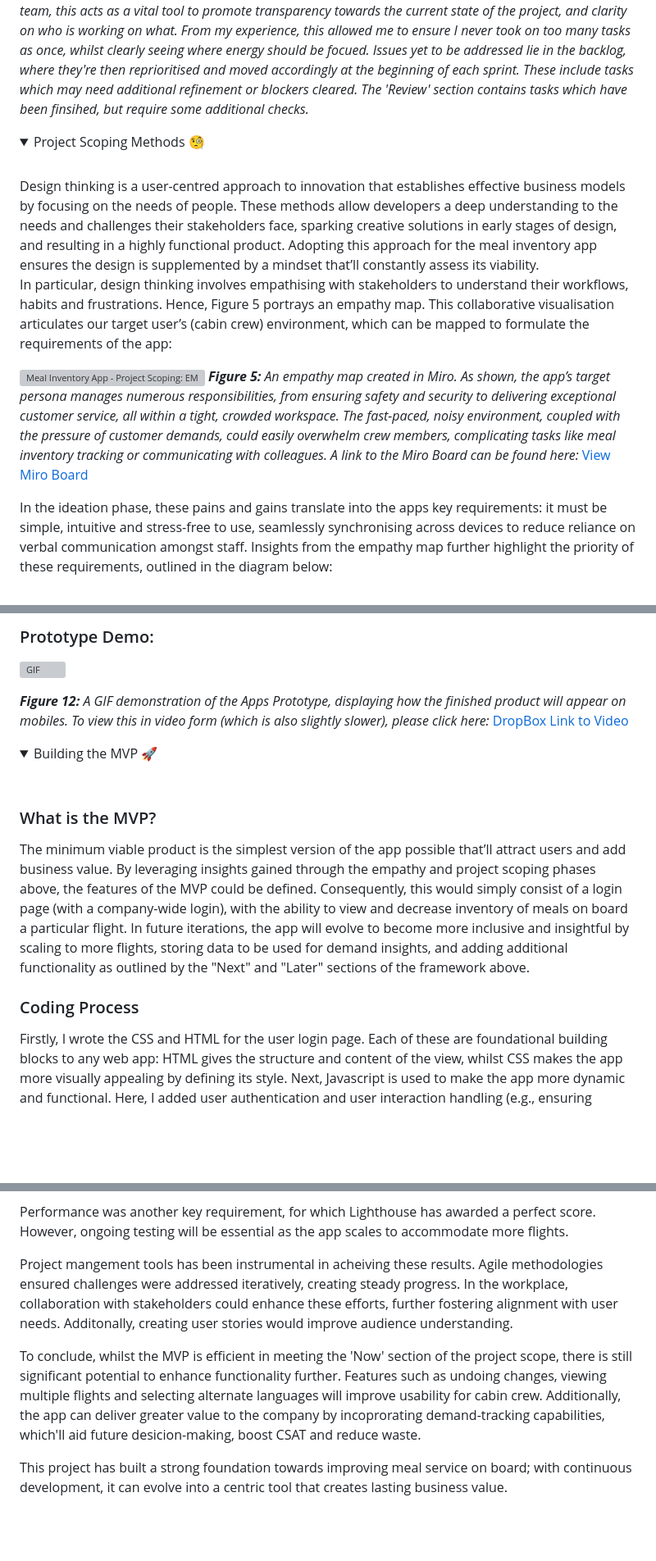
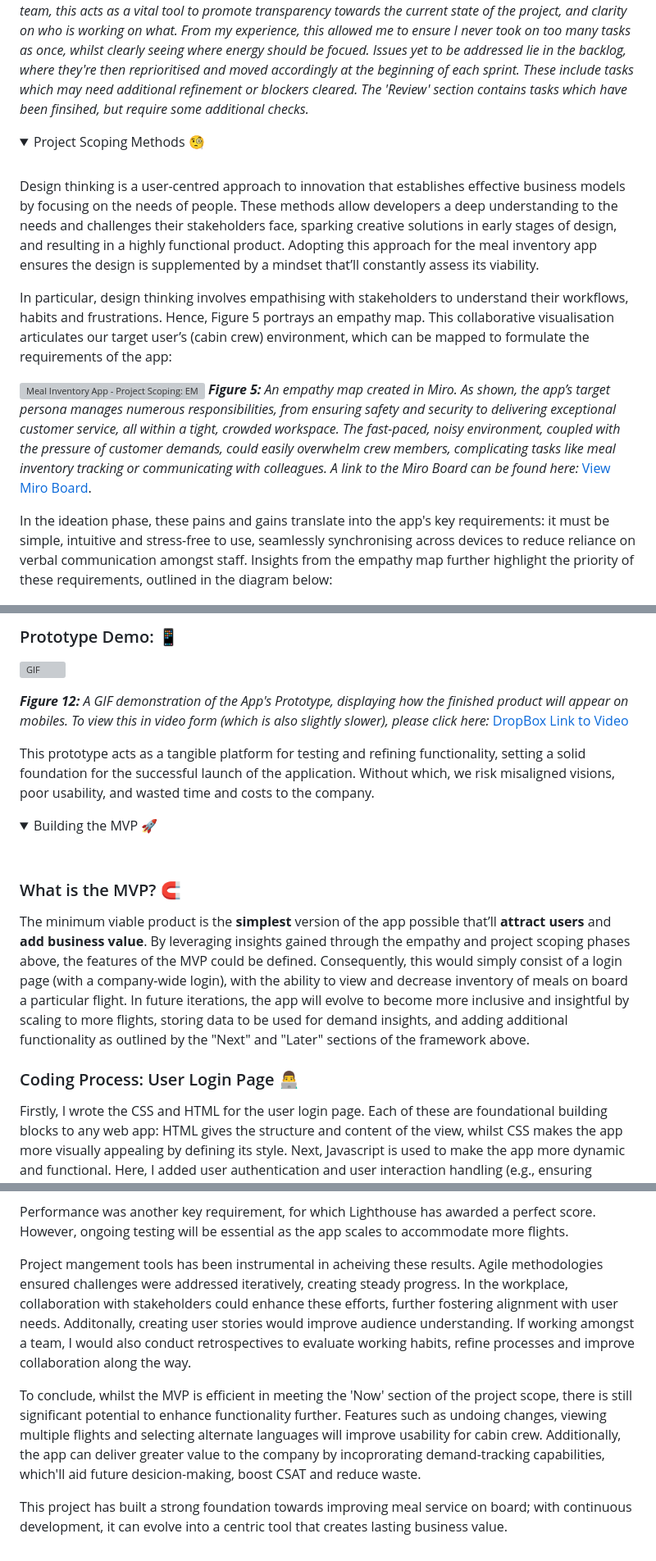
Before and after one commit to EllieMartin12/SE-Sum-1, a Markdown page: README.md, 3 parts joined by grey strips. Shown at 82% size. Rendered like a GitHub page; folded sections open; blank space fills up the shorter version; grey boxes are pictures that could not be loaded.

```diff
--- a/README.md
+++ b/README.md
@@ -154,16 +155,19 @@ _**Figure 4:** Use of a KanBan board to easily see the statuses of tasks at a gl
 
 </details>
 
+
+
 <details>
 <summary>Project Scoping Methods 🧐 </summary>
 <br>
+
 Design thinking is a user-centred approach to innovation that establishes effective business models by focusing on the needs of people. These methods allow developers a deep understanding to the needs and challenges their stakeholders face, sparking creative solutions in early stages of design, and resulting in a highly functional product. Adopting this approach for the meal inventory app ensures the design is supplemented by a mindset that’ll constantly assess its viability.
 
 In particular, design thinking involves empathising with stakeholders to understand their workflows, habits and frustrations. Hence, Figure 5 portrays an empathy map. This collaborative visualisation articulates our target user’s (cabin crew) environment, which can be mapped to formulate the requirements of the app:
 
 ![Meal Inventory App - Project Scoping: EMPATHY MAP](https://github.com/user-attachments/assets/bb7bc84d-9c31-4929-a737-e8bec288d5a3)
-_**Figure 5:** An empathy map created in Miro. As shown, the app’s target persona manages numerous responsibilities, from ensuring safety and security to delivering exceptional customer service, all within a tight, crowded workspace. The fast-paced, noisy environment, coupled with the pressure of customer demands, could easily overwhelm crew members, complicating tasks like meal inventory tracking or communicating with colleagues. A link to the Miro Board can be found here:_ [View Miro Board](https://miro.com/app/board/uXjVLyuCzXA=/?share_link_id=371914488981)
+_**Figure 5:** An empathy map created in Miro. As shown, the app’s target persona manages numerous responsibilities, from ensuring safety and security to delivering exceptional customer service, all within a tight, crowded workspace. The fast-paced, noisy environment, coupled with the pressure of customer demands, could easily overwhelm crew members, complicating tasks like meal inventory tracking or communicating with colleagues. A link to the Miro Board can be found here:_ [View Miro Board](https://miro.com/app/board/uXjVLyuCzXA=/?share_link_id=371914488981).
 
-In the ideation phase, these pains and gains translate into the apps key requirements: it must be simple, intuitive and stress-free to use, seamlessly synchronising across devices to reduce reliance on verbal communication amongst staff. Insights from the empathy map further highlight the priority of these requirements, outlined in the diagram below:
+In the ideation phase, these pains and gains translate into the app's key requirements: it must be simple, intuitive and stress-free to use, seamlessly synchronising across devices to reduce reliance on verbal communication amongst staff. Insights from the empathy map further highlight the priority of these requirements, outlined in the diagram below:
 
 ![Meal Inventory App - Project Scoping: PROJECT REQUIREMENTS](assets/Meal%20Inventory%20App%20-%20Project%20Scoping%20PROJECT%20REQUIREMENTS.jpeg)
@@ -214,10 +219,11 @@ _**Figure 11:** A vital part of the iterative development process is continuous
 
-### Prototype Demo:
+### Prototype Demo: 📱
 
 ![GIF](https://github.com/EllieMartin12/SE-Sum-1/blob/EllieMartin12-Prototype/Figma%20Design%20x1.5.gif)
 
-_**Figure 12:** A GIF demonstration of the Apps Prototype, displaying how the finished product will appear on mobiles. To view this in video form (which is also slightly slower), please click here:_ [DropBox Link to Video](https://www.dropbox.com/scl/fi/dmtddlj5gvi7umy6c5ta6/App-Prototype-Demo-Figma.mov?rlkey=ghj9ta90h2gkjdgs95zsftwl3&st=f7d4qckz&dl=0)
+_**Figure 12:** A GIF demonstration of the App's Prototype, displaying how the finished product will appear on mobiles. To view this in video form (which is also slightly slower), please click here:_ [DropBox Link to Video](https://www.dropbox.com/scl/fi/dmtddlj5gvi7umy6c5ta6/App-Prototype-Demo-Figma.mov?rlkey=ghj9ta90h2gkjdgs95zsftwl3&st=f7d4qckz&dl=0)
 
+This prototype acts as a tangible platform for testing and refining functionality, setting a solid foundation for the successful launch of the application. Without which, we risk misaligned visions, poor usability, and wasted time and costs to the company.
 
 </details>
 
@@ -227,11 +233,10 @@ _**Figure 12:** A GIF demonstration of the Apps Prototype, displaying how the fi
 <summary>Building the MVP 🚀</summary>
 <br>
 
-  ### What is the MVP?
+  ### What is the MVP?  🧲
+The minimum viable product is the **simplest** version of the app possible that’ll **attract users** and **add business value**. By leveraging insights gained through the empathy and project scoping phases above, the features of the MVP could be defined. Consequently, this would simply consist of a login page (with a company-wide login), with the ability to view and decrease inventory of meals on board a particular flight. In future iterations, the app will evolve to become more inclusive and insightful by scaling to more flights, storing data to be used for demand insights, and adding additional functionality as outlined by the "Next" and "Later" sections of the framework above.
 
-The minimum viable product is the simplest version of the app possible that’ll attract users and add business value. By leveraging insights gained through the empathy and project scoping phases above, the features of the MVP could be defined. Consequently, this would simply consist of a login page (with a company-wide login), with the ability to view and decrease inventory of meals on board a particular flight. In future iterations, the app will evolve to become more inclusive and insightful by scaling to more flights, storing data to be used for demand insights, and adding additional functionality as outlined by the "Next" and "Later" sections of the framework above.
-
-### Coding Process
+### Coding Process: User Login Page 👨‍💻
 
 Firstly, I wrote the CSS and HTML for the user login page. Each of these are foundational building blocks to any web app: HTML gives the structure and content of the view, whilst CSS makes the app more visually appealing by defining its style. Next, Javascript is used to make the app more dynamic and functional. Here, I added user authentication and user interaction handling (e.g., ensuring buttons are clickable and login details are processed). I chose a modular approach to ease the debugging and maintainability of the code:
 
@@ -528,11 +540,10 @@ With accessibility scores of 91 and 90, the app is well-positioned for initial d
 
 Performance was another key requirement, for which Lighthouse has awarded a perfect score. However, ongoing testing will be essential as the app scales to accommodate more flights.
 
-Project mangement tools has been instrumental in acheiving these results. Agile methodologies ensured challenges were addressed iteratively, creating steady progress. In the workplace, collaboration with stakeholders could enhance these efforts, further fostering alignment with user needs. Additonally, creating user stories would improve audience understanding.
+Project mangement tools has been instrumental in acheiving these results. Agile methodologies ensured challenges were addressed iteratively, creating steady progress. In the workplace, collaboration with stakeholders could enhance these efforts, further fostering alignment with user needs. Additonally, creating user stories would improve audience understanding. If working amongst a team, I would also conduct retrospectives to evaluate working habits, refine processes and improve collaboration along the way.
 
 To conclude, whilst the MVP is efficient in meeting the 'Now' section of the project scope, there is still significant potential to enhance functionality further. Features such as undoing changes, viewing multiple flights and selecting alternate languages will improve usability for cabin crew. Additionally, the app can deliver greater value to the company by incoprorating demand-tracking capabilities, which'll aid future desicion-making, boost CSAT and reduce waste.
 
 This project has built a strong foundation towards improving meal service on board; with continuous development, it can evolve into a centric tool that creates lasting business value.
 
-
 </details>
```
Also changed, not shown: other parts of README.md (+42 -33 lines).
